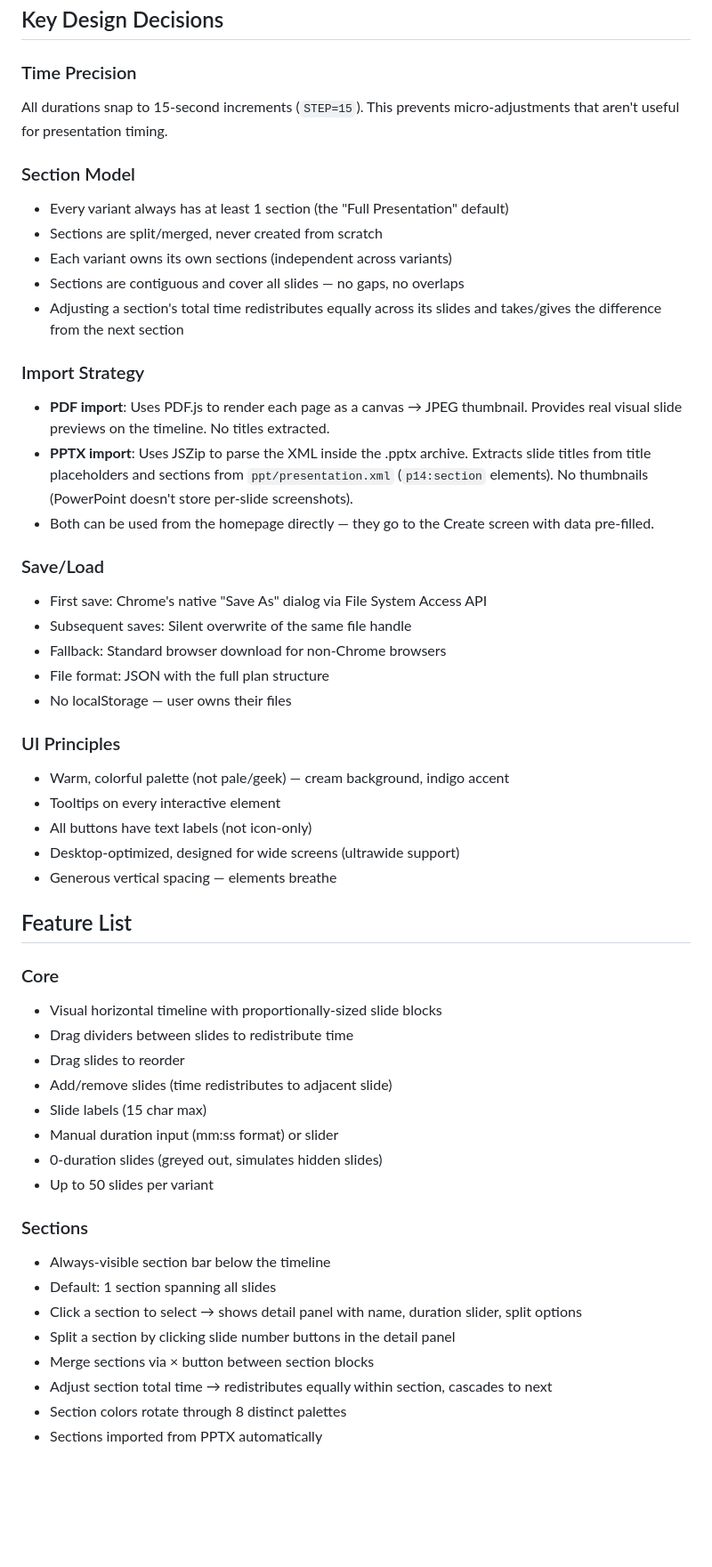
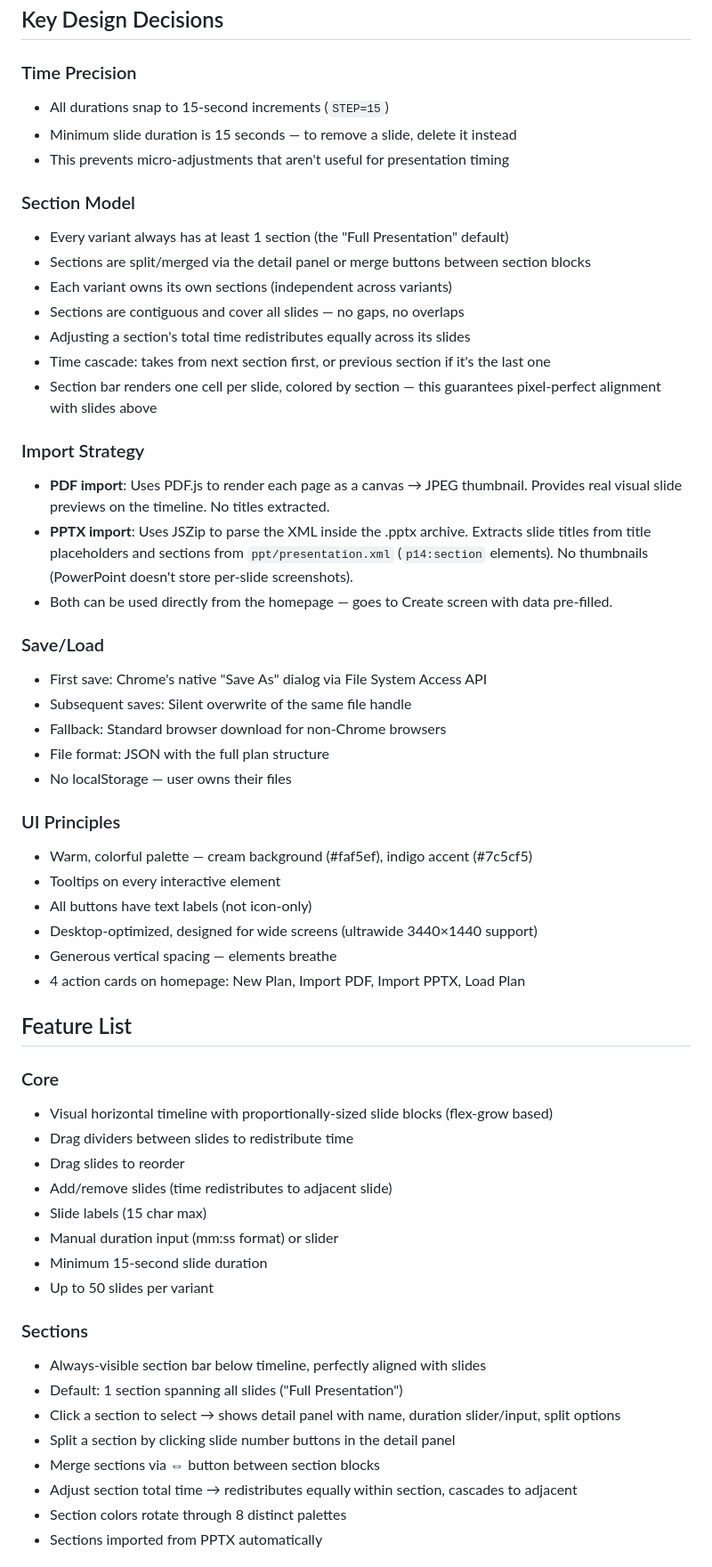
Before and after one commit to sylvainservicenow/preztimingtool, a Markdown page: DOCS.md, the part around one of its changes. Shown at 89% size. GitHub-like rendering; blank space fills up the shorter version.

Commit message:
Update DOCS.md — section alignment fix, minimum 15s slides, re-prompting guide updated

```diff
--- a/DOCS.md
+++ b/DOCS.md
@@ -59,19 +63,23 @@ PrezTimingTool is a browser-based presentation slide timing planner. It helps pr
 ## Key Design Decisions
 
 ### Time Precision
-All durations snap to 15-second increments (`STEP=15`). This prevents micro-adjustments that aren't useful for presentation timing.
+- All durations snap to 15-second increments (`STEP=15`)
+- Minimum slide duration is 15 seconds — to remove a slide, delete it instead
+- This prevents micro-adjustments that aren't useful for presentation timing
 
 ### Section Model
 - Every variant always has at least 1 section (the "Full Presentation" default)
-- Sections are split/merged, never created from scratch
+- Sections are split/merged via the detail panel or merge buttons between section blocks
 - Each variant owns its own sections (independent across variants)
 - Sections are contiguous and cover all slides — no gaps, no overlaps
-- Adjusting a section's total time redistributes equally across its slides and takes/gives the difference from the next section
+- Adjusting a section's total time redistributes equally across its slides
+- Time cascade: takes from next section first, or previous section if it's the last one
+- Section bar renders one cell per slide, colored by section — this guarantees pixel-perfect alignment with slides above
 
 ### Import Strategy
 - **PDF import**: Uses PDF.js to render each page as a canvas → JPEG thumbnail. Provides real visual slide previews on the timeline. No titles extracted.
 - **PPTX import**: Uses JSZip to parse the XML inside the .pptx archive. Extracts slide titles from title placeholders and sections from `ppt/presentation.xml` (`p14:section` elements). No thumbnails (PowerPoint doesn't store per-slide screenshots).
-- Both can be used from the homepage directly — they go to the Create screen with data pre-filled.
+- Both can be used directly from the homepage — goes to Create screen with data pre-filled.
 
 ### Save/Load
 - First save: Chrome's native "Save As" dialog via File System Access API
@@ -81,31 +89,32 @@ All durations snap to 15-second increments (`STEP=15`). This prevents micro-adju
 - No localStorage — user owns their files
 
 ### UI Principles
-- Warm, colorful palette (not pale/geek) — cream background, indigo accent
+- Warm, colorful palette — cream background (#faf5ef), indigo accent (#7c5cf5)
 - Tooltips on every interactive element
 - All buttons have text labels (not icon-only)
-- Desktop-optimized, designed for wide screens (ultrawide support)
+- Desktop-optimized, designed for wide screens (ultrawide 3440×1440 support)
 - Generous vertical spacing — elements breathe
+- 4 action cards on homepage: New Plan, Import PDF, Import PPTX, Load Plan
 
 ## Feature List
 
 ### Core
-- Visual horizontal timeline with proportionally-sized slide blocks
+- Visual horizontal timeline with proportionally-sized slide blocks (flex-grow based)
 - Drag dividers between slides to redistribute time
 - Drag slides to reorder
 - Add/remove slides (time redistributes to adjacent slide)
 - Slide labels (15 char max)
 - Manual duration input (mm:ss format) or slider
-- 0-duration slides (greyed out, simulates hidden slides)
+- Minimum 15-second slide duration
 - Up to 50 slides per variant
 
 ### Sections
-- Always-visible section bar below the timeline
-- Default: 1 section spanning all slides
-- Click a section to select → shows detail panel with name, duration slider, split options
+- Always-visible section bar below timeline, perfectly aligned with slides
+- Default: 1 section spanning all slides ("Full Presentation")
+- Click a section to select → shows detail panel with name, duration slider/input, split options
 - Split a section by clicking slide number buttons in the detail panel
-- Merge sections via × button between section blocks
-- Adjust section total time → redistributes equally within section, cascades to next
+- Merge sections via ⇔ button between section blocks
+- Adjust section total time → redistributes equally within section, cascades to adjacent
 - Section colors rotate through 8 distinct palettes
 - Sections imported from PPTX automatically
 
```
Also changed, not shown: other parts of DOCS.md (+9 -4 lines).
